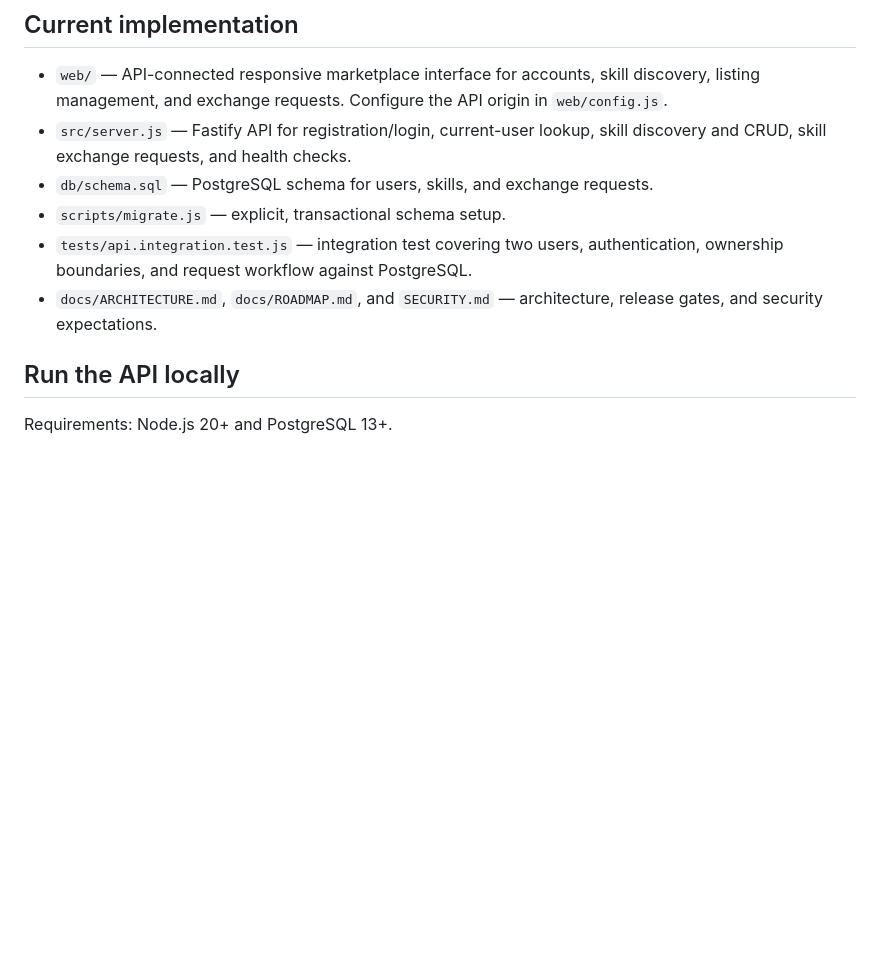
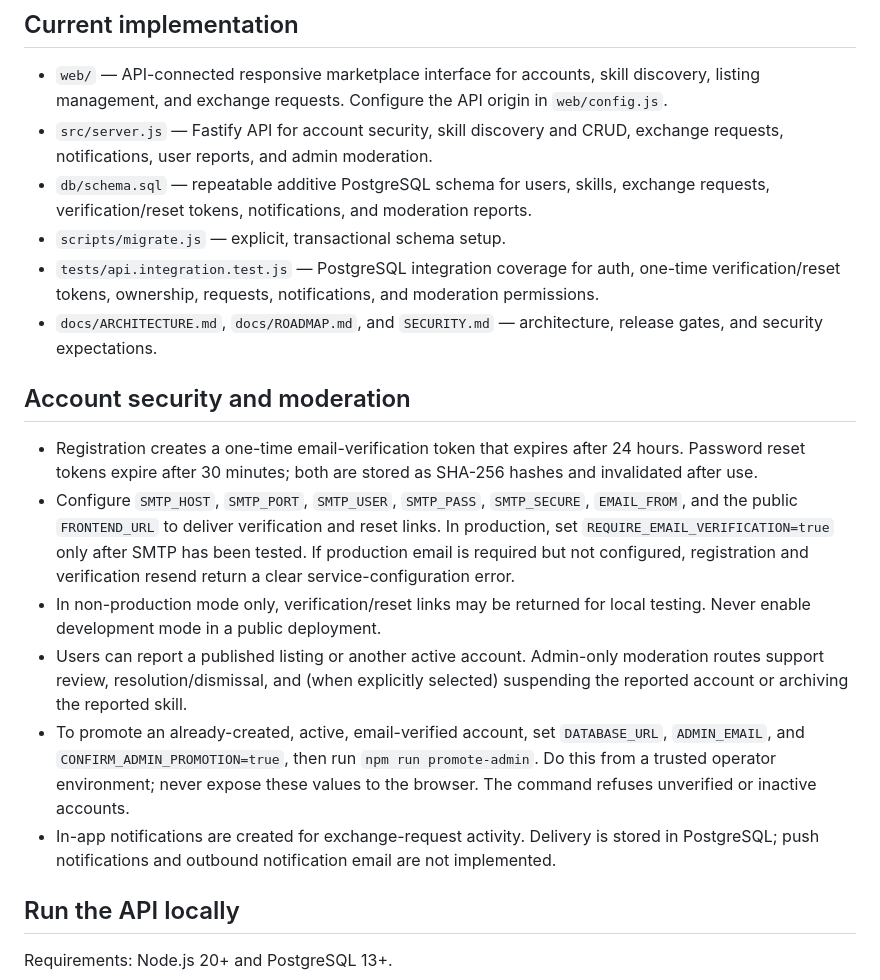
Before and after one commit to yobi369/skill_sharing_platform, a Markdown page: README.md, the part around the change. Rendered like a GitHub page; blank space fills up the shorter version.

Commit message:
docs: document account security and moderation workflows

```diff
--- a/README.md
+++ b/README.md
@@ -5,11 +5,20 @@ SkillChain is a skill-sharing marketplace project with a browser prototype and a
 ## Current implementation
 
 - `web/` — API-connected responsive marketplace interface for accounts, skill discovery, listing management, and exchange requests. Configure the API origin in `web/config.js`.
-- `src/server.js` — Fastify API for registration/login, current-user lookup, skill discovery and CRUD, skill exchange requests, and health checks.
-- `db/schema.sql` — PostgreSQL schema for users, skills, and exchange requests.
+- `src/server.js` — Fastify API for account security, skill discovery and CRUD, exchange requests, notifications, user reports, and admin moderation.
+- `db/schema.sql` — repeatable additive PostgreSQL schema for users, skills, exchange requests, verification/reset tokens, notifications, and moderation reports.
 - `scripts/migrate.js` — explicit, transactional schema setup.
-- `tests/api.integration.test.js` — integration test covering two users, authentication, ownership boundaries, and request workflow against PostgreSQL.
+- `tests/api.integration.test.js` — PostgreSQL integration coverage for auth, one-time verification/reset tokens, ownership, requests, notifications, and moderation permissions.
 - `docs/ARCHITECTURE.md`, `docs/ROADMAP.md`, and `SECURITY.md` — architecture, release gates, and security expectations.
+
+## Account security and moderation
+
+- Registration creates a one-time email-verification token that expires after 24 hours. Password reset tokens expire after 30 minutes; both are stored as SHA-256 hashes and invalidated after use.
+- Configure `SMTP_HOST`, `SMTP_PORT`, `SMTP_USER`, `SMTP_PASS`, `SMTP_SECURE`, `EMAIL_FROM`, and the public `FRONTEND_URL` to deliver verification and reset links. In production, set `REQUIRE_EMAIL_VERIFICATION=true` only after SMTP has been tested. If production email is required but not configured, registration and verification resend return a clear service-configuration error.
+- In non-production mode only, verification/reset links may be returned for local testing. Never enable development mode in a public deployment.
+- Users can report a published listing or another active account. Admin-only moderation routes support review, resolution/dismissal, and (when explicitly selected) suspending the reported account or archiving the reported skill.
+- To promote an already-created, active, email-verified account, set `DATABASE_URL`, `ADMIN_EMAIL`, and `CONFIRM_ADMIN_PROMOTION=true`, then run `npm run promote-admin`. Do this from a trusted operator environment; never expose these values to the browser. The command refuses unverified or inactive accounts.
+- In-app notifications are created for exchange-request activity. Delivery is stored in PostgreSQL; push notifications and outbound notification email are not implemented.
 
 ## Run the API locally
 
```
